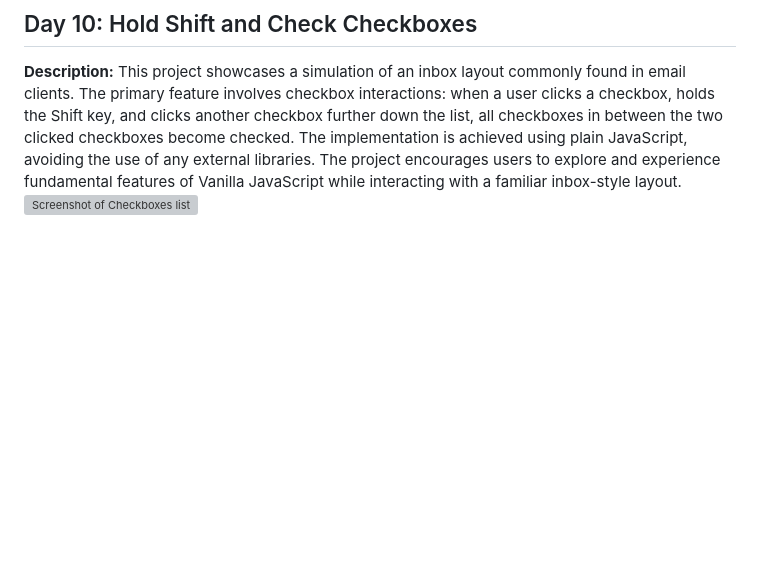
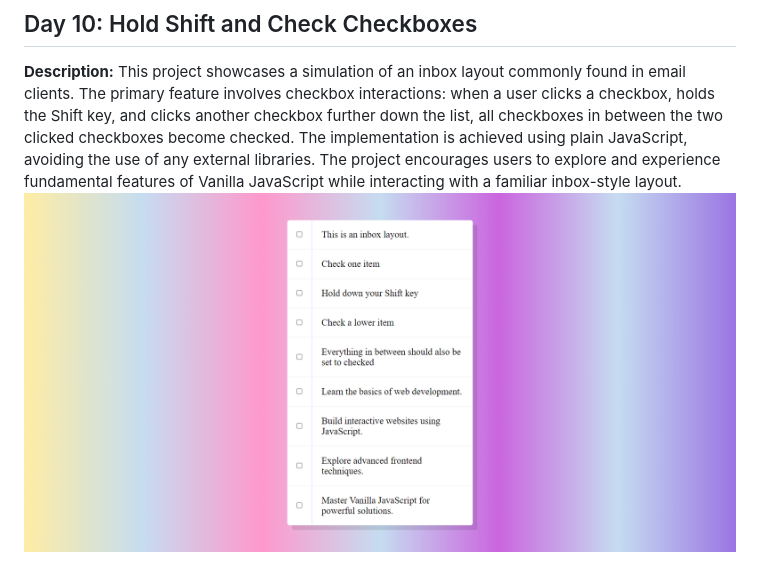
Before and after one commit to Rgit915/JavaScript30, a Markdown page: README.md, the part around the change. Rendered like a GitHub page; blank space fills up the shorter version; grey boxes are pictures that could not be loaded.

```diff
--- a/README.md
+++ b/README.md
@@ -71,4 +71,4 @@ Highlighting essential developer tools tricks: logging text, interpolated values
 
 **Description:**
 This project showcases a simulation of an inbox layout commonly found in email clients. The primary feature involves checkbox interactions: when a user clicks a checkbox, holds the Shift key, and clicks another checkbox further down the list, all checkboxes in between the two clicked checkboxes become checked. The implementation is achieved using plain JavaScript, avoiding the use of any external libraries. The project encourages users to explore and experience fundamental features of Vanilla JavaScript while interacting with a familiar inbox-style layout.
-![Screenshot of Checkboxes list](https://github.com/Rgit915/JavaScript30/blob/master/10%20-%20JS%20-%20code/hold-shift-checkboxes.jpg)
+![Screenshot of Checkboxes list](https://github.com/Rgit915/JavaScript30/blob/master/10%20-%20Hold%20Shift%20and%20Check%20Checkboxes/hold-shift-checkboxes.png)
```
